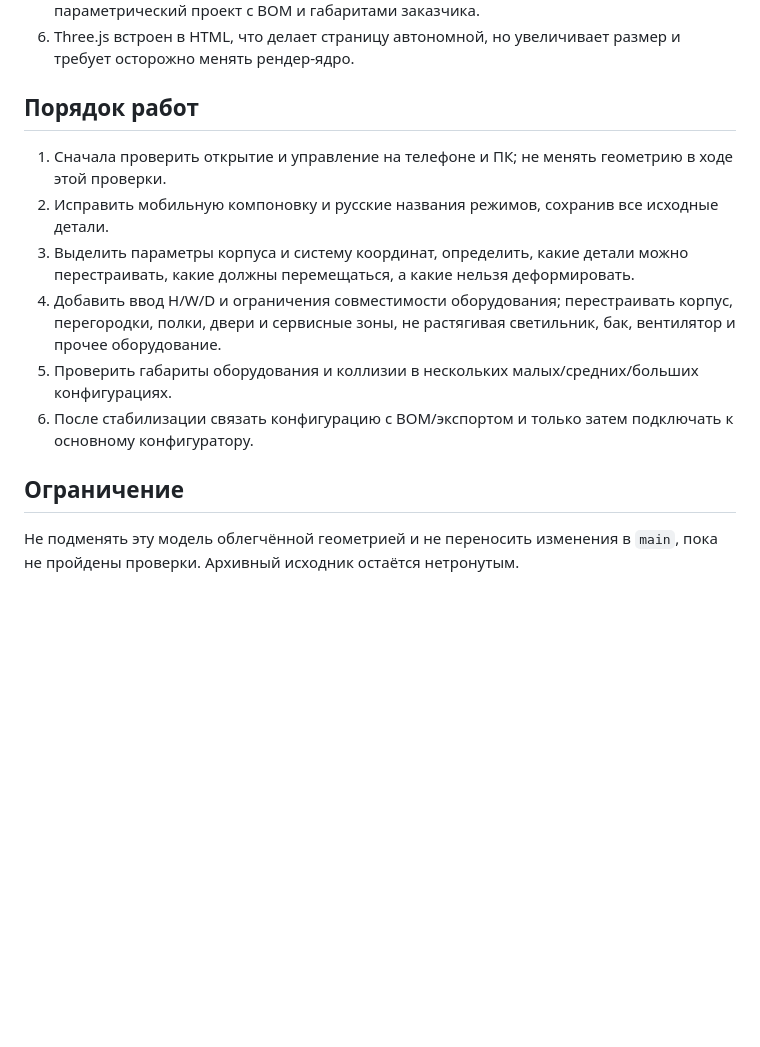
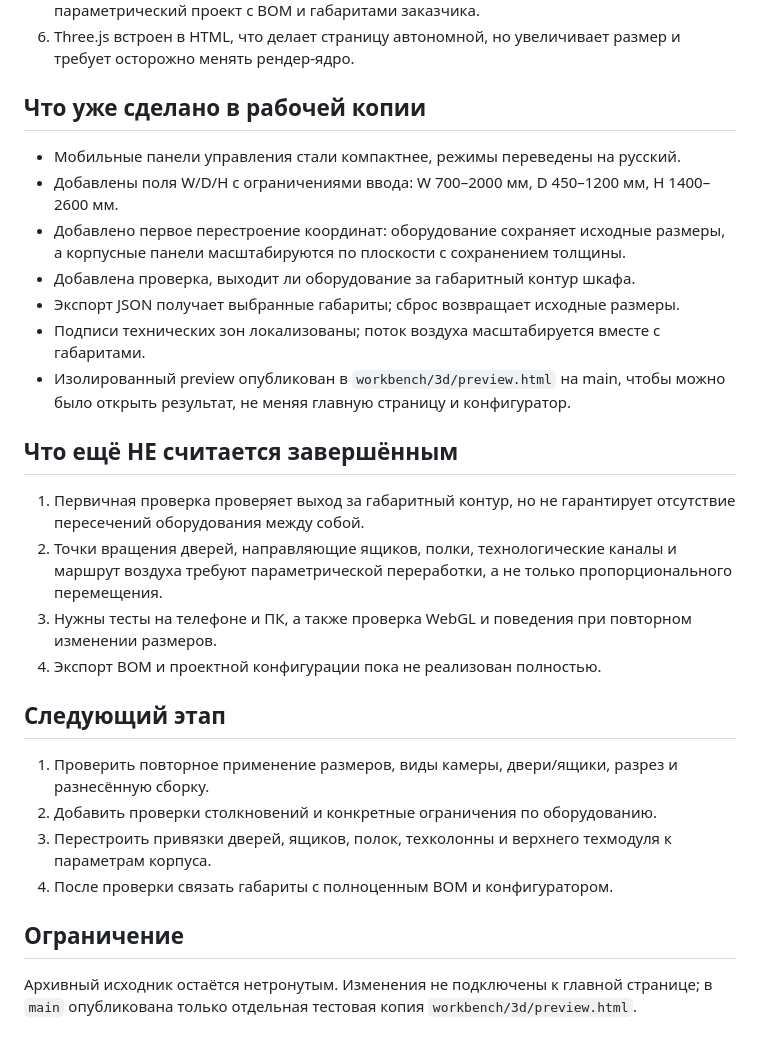
Before and after one commit to spektrasqe-svg/GrBox, a Markdown page: workbench/3d/PLAN.md, the part around the change. Drawn GitHub-style; blank space fills up the shorter version.

Commit message:
Track completed 3D workbench changes and remaining engineering tasks

```diff
--- a/workbench/3d/PLAN.md
+++ b/workbench/3d/PLAN.md
@@ -15,13 +15,26 @@
 5. Экспорт сейчас сохраняет JSON описания выбранной сцены/состояния, а не полноценный параметрический проект с BOM и габаритами заказчика.
 6. Three.js встроен в HTML, что делает страницу автономной, но увеличивает размер и требует осторожно менять рендер-ядро.
 
-## Порядок работ
-1. Сначала проверить открытие и управление на телефоне и ПК; не менять геометрию в ходе этой проверки.
-2. Исправить мобильную компоновку и русские названия режимов, сохранив все исходные детали.
-3. Выделить параметры корпуса и систему координат, определить, какие детали можно перестраивать, какие должны перемещаться, а какие нельзя деформировать.
-4. Добавить ввод H/W/D и ограничения совместимости оборудования; перестраивать корпус, перегородки, полки, двери и сервисные зоны, не растягивая светильник, бак, вентилятор и прочее оборудование.
-5. Проверить габариты оборудования и коллизии в нескольких малых/средних/больших конфигурациях.
-6. После стабилизации связать конфигурацию с BOM/экспортом и только затем подключать к основному конфигуратору.
+## Что уже сделано в рабочей копии
+- Мобильные панели управления стали компактнее, режимы переведены на русский.
+- Добавлены поля W/D/H с ограничениями ввода: W 700–2000 мм, D 450–1200 мм, H 1400–2600 мм.
+- Добавлено первое перестроение координат: оборудование сохраняет исходные размеры, а корпусные панели масштабируются по плоскости с сохранением толщины.
+- Добавлена проверка, выходит ли оборудование за габаритный контур шкафа.
+- Экспорт JSON получает выбранные габариты; сброс возвращает исходные размеры.
+- Подписи технических зон локализованы; поток воздуха масштабируется вместе с габаритами.
+- Изолированный preview опубликован в `workbench/3d/preview.html` на main, чтобы можно было открыть результат, не меняя главную страницу и конфигуратор.
+
+## Что ещё НЕ считается завершённым
+1. Первичная проверка проверяет выход за габаритный контур, но не гарантирует отсутствие пересечений оборудования между собой.
+2. Точки вращения дверей, направляющие ящиков, полки, технологические каналы и маршрут воздуха требуют параметрической переработки, а не только пропорционального перемещения.
+3. Нужны тесты на телефоне и ПК, а также проверка WebGL и поведения при повторном изменении размеров.
+4. Экспорт BOM и проектной конфигурации пока не реализован полностью.
+
+## Следующий этап
+1. Проверить повторное применение размеров, виды камеры, двери/ящики, разрез и разнесённую сборку.
+2. Добавить проверки столкновений и конкретные ограничения по оборудованию.
+3. Перестроить привязки дверей, ящиков, полок, техколонны и верхнего техмодуля к параметрам корпуса.
+4. После проверки связать габариты с полноценным BOM и конфигуратором.
 
 ## Ограничение
-Не подменять эту модель облегчённой геометрией и не переносить изменения в `main`, пока не пройдены проверки. Архивный исходник остаётся нетронутым.
+Архивный исходник остаётся нетронутым. Изменения не подключены к главной странице; в `main` опубликована только отдельная тестовая копия `workbench/3d/preview.html`.
```
